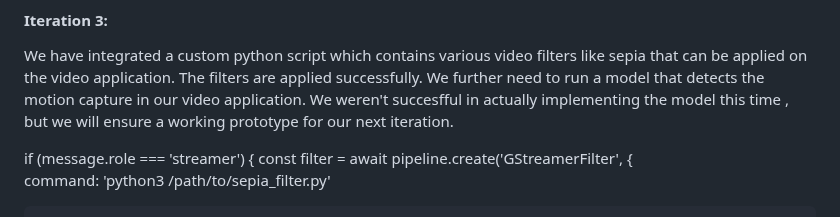
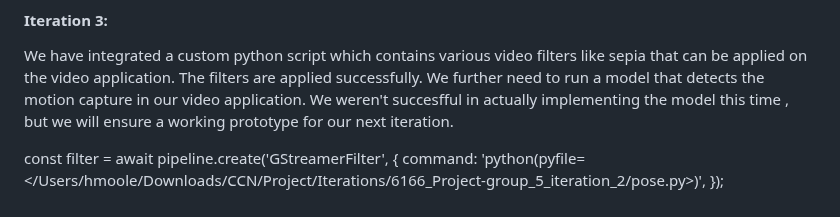
Before and after one commit to amill251/6166_Project, a Markdown page: README.md, the part around the change. Rendered like a GitHub page.

```diff
--- a/README.md
+++ b/README.md
@@ -80,8 +80,6 @@ command: 'python(pyfile=<path_to_custom_script.py>)',
 
 We have integrated a custom python script which contains various video filters like sepia that can be applied on the video application. The filters are applied successfully. We further need to run a model that detects the motion capture in our video application. We weren't succesfful in actually implementing the model this time , but we will ensure a working prototype for our next iteration.
 
-if (message.role === 'streamer') {
-    const filter = await pipeline.create('GStreamerFilter', {
-      command: 'python3 /path/to/sepia_filter.py'
-
+const filter = await pipeline.create('GStreamerFilter', {
+      command: 'python(pyfile=</Users/hmoole/Downloads/CCN/Project/Iterations/6166_Project-group_5_iteration_2/pose.py>)',
     });
```
